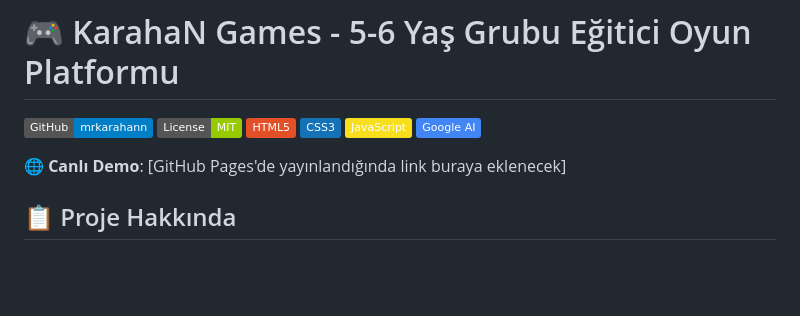
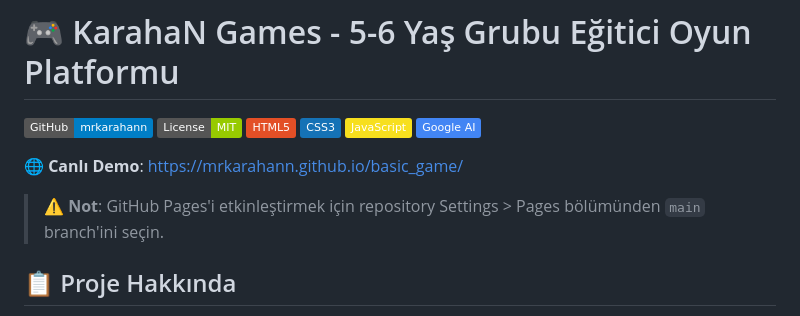
Before and after one commit to mrkarahann/basic_game, a Markdown page: README.md, the part around the change. GitHub-like rendering; badges without logos; blank space fills up the shorter version.

```diff
--- a/README.md
+++ b/README.md
@@ -7,7 +7,9 @@
 [![JavaScript](https://img.shields.io/badge/JavaScript-F7DF1E?style=flat&logo=javascript&logoColor=black)](https://developer.mozilla.org/en-US/docs/Web/JavaScript)
 [![Google AI](https://img.shields.io/badge/Google_AI-4285F4?style=flat&logo=google&logoColor=white)](https://ai.google.dev/)
 
-🌐 **Canlı Demo**: [GitHub Pages'de yayınlandığında link buraya eklenecek]
+🌐 **Canlı Demo**: https://mrkarahann.github.io/basic_game/
+
+> ⚠️ **Not**: GitHub Pages'i etkinleştirmek için repository Settings > Pages bölümünden `main` branch'ini seçin.
 
 ## 📋 Proje Hakkında
 
```
Also changed, not shown: GITHUB_PAGES_KURULUM.md (added, +74 -0 lines), ODEV_KONTROL_LISTESI.md (added, +112 -0 lines).
